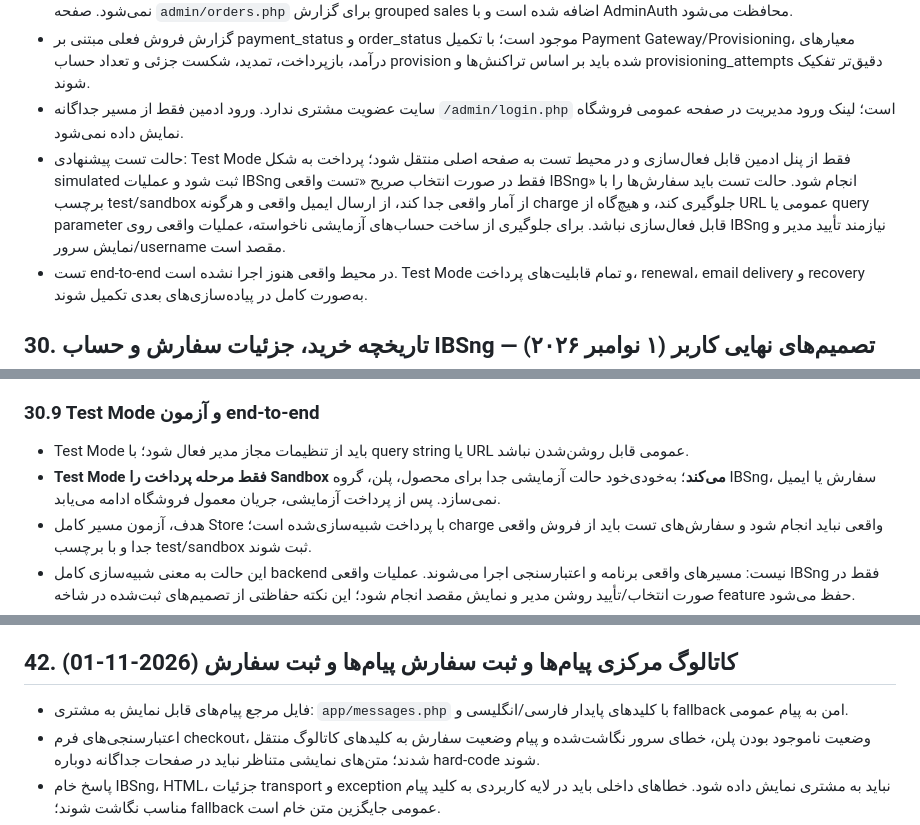
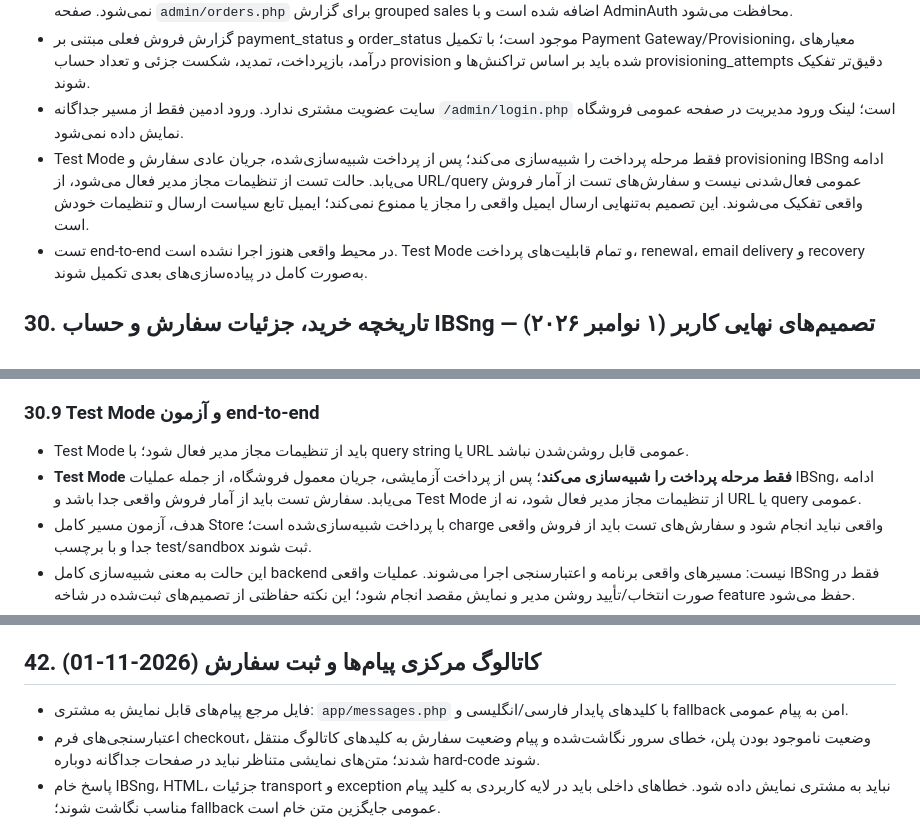
Before and after one commit to PardisMobile/ATD-IBSng-Store, a Markdown page: PROJECT-CONTEXT.md, 3 parts joined by grey strips. GitHub-like rendering.

```diff
--- a/PROJECT-CONTEXT.md
+++ b/PROJECT-CONTEXT.md
@@ -418,7 +425,7 @@
 - گزارش مدیریت باید فروش پرداخت‌شده را به تفکیک snapshot سرویس گزارش دهد؛ سفارش pending پرداخت‌شده یا فروش محسوب نمی‌شود. صفحه `admin/orders.php` برای گزارش grouped sales اضافه شده است و با AdminAuth محافظت می‌شود.
 - گزارش فروش فعلی مبتنی بر payment_status و order_status موجود است؛ با تکمیل Payment Gateway/Provisioning، معیارهای درآمد، بازپرداخت، تمدید، شکست جزئی و تعداد حساب provision شده باید بر اساس تراکنش‌ها و provisioning_attempts دقیق‌تر تفکیک شوند.
 - سایت عضویت مشتری ندارد. ورود ادمین فقط از مسیر جداگانه `/admin/login.php` است؛ لینک ورود مدیریت در صفحه عمومی فروشگاه نمایش داده نمی‌شود.
-- حالت تست پیشنهادی: Test Mode فقط از پنل ادمین قابل فعال‌سازی و در محیط تست به صفحه اصلی منتقل شود؛ پرداخت به شکل simulated ثبت شود و عملیات IBSng فقط در صورت انتخاب صریح «تست واقعی IBSng» انجام شود. حالت تست باید سفارش‌ها را با برچسب test/sandbox از آمار واقعی جدا کند، از ارسال ایمیل واقعی و هرگونه charge جلوگیری کند، و هیچ‌گاه از URL عمومی یا query parameter قابل فعال‌سازی نباشد. برای جلوگیری از ساخت حساب‌های آزمایشی ناخواسته، عملیات واقعی روی IBSng نیازمند تأیید مدیر و نمایش سرور/username مقصد است.
+- Test Mode فقط مرحله پرداخت را شبیه‌سازی می‌کند؛ پس از پرداخت شبیه‌سازی‌شده، جریان عادی سفارش و provisioning IBSng ادامه می‌یابد. حالت تست از تنظیمات مجاز مدیر فعال می‌شود، از URL/query عمومی فعال‌شدنی نیست و سفارش‌های تست از آمار فروش واقعی تفکیک می‌شوند. این تصمیم به‌تنهایی ارسال ایمیل واقعی را مجاز یا ممنوع نمی‌کند؛ ایمیل تابع سیاست ارسال و تنظیمات خودش است.
 - تست end-to-end در محیط واقعی هنوز اجرا نشده است. Test Mode و تمام قابلیت‌های پرداخت، renewal، email delivery و recovery به‌صورت کامل در پیاده‌سازی‌های بعدی تکمیل شوند.
 
 
@@ -533,7 +540,7 @@
 
 ### 30.9 Test Mode و آزمون end-to-end
 - Test Mode باید از تنظیمات مجاز مدیر فعال شود؛ با query string یا URL عمومی قابل روشن‌شدن نباشد.
-- **Test Mode فقط مرحله پرداخت را Sandbox می‌کند**؛ به‌خودی‌خود حالت آزمایشی جدا برای محصول، پلن، گروه IBSng، سفارش یا ایمیل نمی‌سازد. پس از پرداخت آزمایشی، جریان معمول فروشگاه ادامه می‌یابد.
+- **Test Mode فقط مرحله پرداخت را شبیه‌سازی می‌کند**؛ پس از پرداخت آزمایشی، جریان معمول فروشگاه، از جمله عملیات IBSng، ادامه می‌یابد. سفارش تست باید از آمار فروش واقعی جدا باشد و Test Mode از تنظیمات مجاز مدیر فعال شود، نه از URL یا query عمومی.
 - هدف، آزمون مسیر کامل Store با پرداخت شبیه‌سازی‌شده است؛ charge واقعی نباید انجام شود و سفارش‌های تست باید از فروش واقعی جدا و با برچسب test/sandbox ثبت شوند.
 - این حالت به معنی شبیه‌سازی کامل backend نیست: مسیرهای واقعی برنامه و اعتبارسنجی اجرا می‌شوند. عملیات واقعی IBSng فقط در صورت انتخاب/تأیید روشن مدیر و نمایش مقصد انجام شود؛ این نکته حفاظتی از تصمیم‌های ثبت‌شده در شاخه feature حفظ می‌شود.
 - ایمیل‌ها باید تابع تنظیمات/رفتار عادی فروشگاه باشند؛ Test Mode نباید تنظیمات ایمیل را تغییر دهد. ارسال واقعی ایمیل در جریان تست نیازمند سیاست روشن و آزمون ایمن است و نباید به‌صورت ناخواسته رخ دهد.
@@ -804,7 +811,7 @@
 - شاخه کاری و مقصد تغییرات: `feat/router-safe-dispatch`. ثبت تغییر در این سند به معنی تأیید lint یا اجرای تست نیست؛ این موارد فقط پس از اجرای واقعی گزارش می‌شوند.
 
 
-## 42. کاتالوگ مرکزی پیام‌ها و ثبت سفارش پیام‌ها و ثبت سفارش (2026-11-01)
+## 42. کاتالوگ مرکزی پیام‌ها و ثبت سفارش (2026-11-01)
 
 - فایل مرجع پیام‌های قابل نمایش به مشتری: `app/messages.php` با کلیدهای پایدار فارسی/انگلیسی و fallback امن به پیام عمومی.
 - اعتبارسنجی‌های فرم checkout، وضعیت ناموجود بودن پلن، خطای سرور نگاشت‌شده و پیام وضعیت سفارش به کلیدهای کاتالوگ منتقل شدند؛ متن‌های نمایشی متناظر نباید در صفحات جداگانه دوباره hard-code شوند.
```
Also changed, not shown: other parts of PROJECT-CONTEXT.md (+20 -13 lines).
